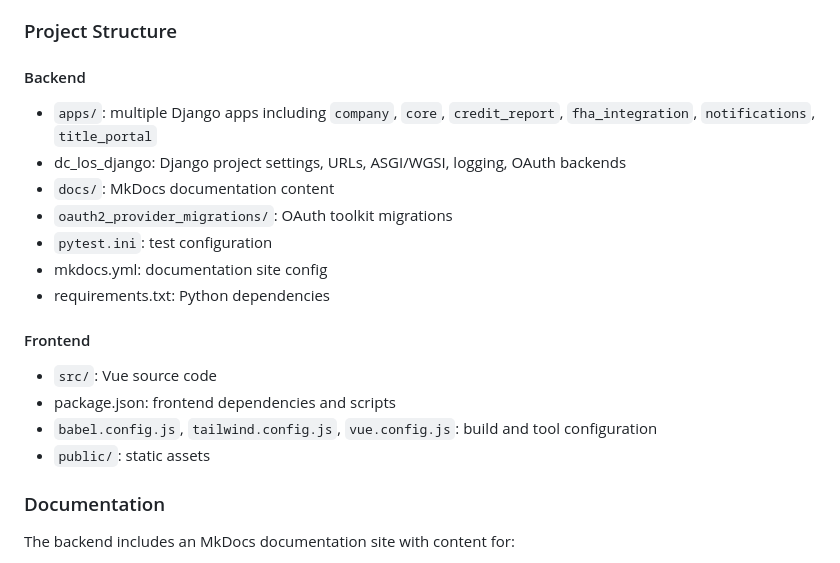
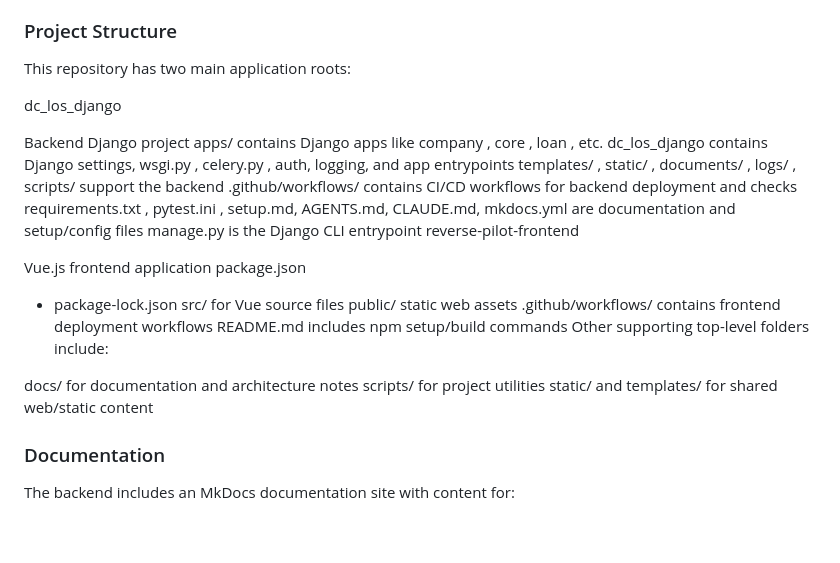
Before and after one commit to Sharan-Birajdar/Simple-GH-Actions-Project, a Markdown page: README.md, the part around the change. Drawn GitHub-style; blank space fills up the shorter version.

```diff
--- a/README.md
+++ b/README.md
@@ -55,20 +55,66 @@ Reverse Pilot is a mortgage/loan processing platform with a Django backend and a
 
 ### Project Structure
 
-#### Backend
-- `apps/`: multiple Django apps including `company`, `core`, `credit_report`, `fha_integration`, `notifications`, `title_portal`
-- dc_los_django: Django project settings, URLs, ASGI/WGSI, logging, OAuth backends
-- `docs/`: MkDocs documentation content
-- `oauth2_provider_migrations/`: OAuth toolkit migrations
-- `pytest.ini`: test configuration
-- mkdocs.yml: documentation site config
-- requirements.txt: Python dependencies
+This repository has two main application roots:
 
-#### Frontend
-- `src/`: Vue source code
-- package.json: frontend dependencies and scripts
-- `babel.config.js`, `tailwind.config.js`, `vue.config.js`: build and tool configuration
-- `public/`: static assets
+dc_los_django
+
+Backend Django project
+apps/
+ contains Django apps like
+company
+,
+core
+,
+loan
+, etc.
+dc_los_django contains Django settings,
+wsgi.py
+,
+celery.py
+, auth, logging, and app entrypoints
+templates/
+,
+static/
+,
+documents/
+,
+logs/
+,
+scripts/
+ support the backend
+.github/workflows/
+ contains CI/CD workflows for backend deployment and checks
+requirements.txt
+,
+pytest.ini
+, setup.md, AGENTS.md, CLAUDE.md,
+mkdocs.yml
+ are documentation and setup/config files
+manage.py
+ is the Django CLI entrypoint
+reverse-pilot-frontend
+
+Vue.js frontend application
+package.json
+ + package-lock.json
+src/
+ for Vue source files
+public/
+ static web assets
+.github/workflows/
+ contains frontend deployment workflows
+README.md includes npm setup/build commands
+Other supporting top-level folders include:
+
+docs/
+ for documentation and architecture notes
+scripts/
+ for project utilities
+static/
+ and
+templates/
+ for shared web/static content
 
 ### Documentation
 The backend includes an MkDocs documentation site with content for:
```
